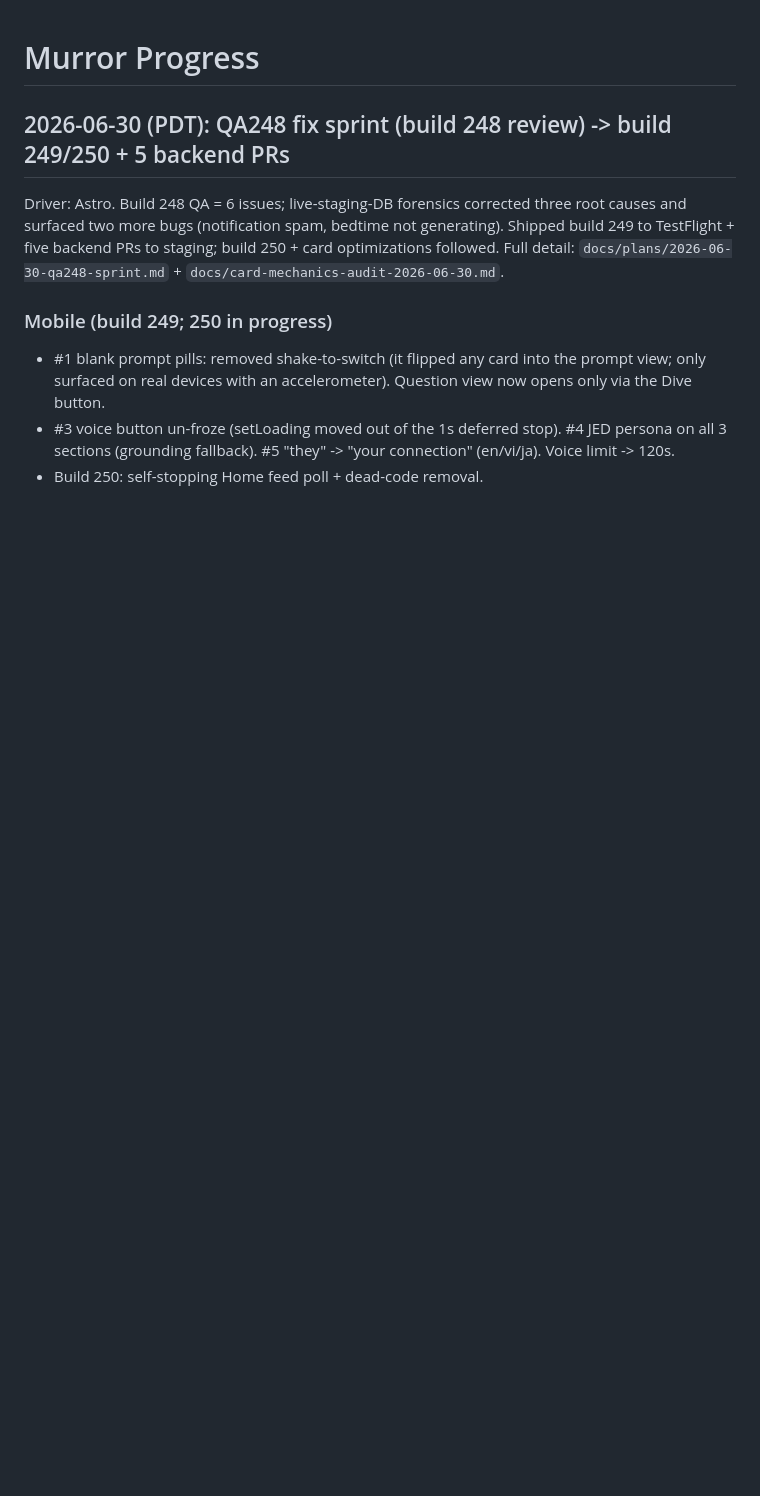
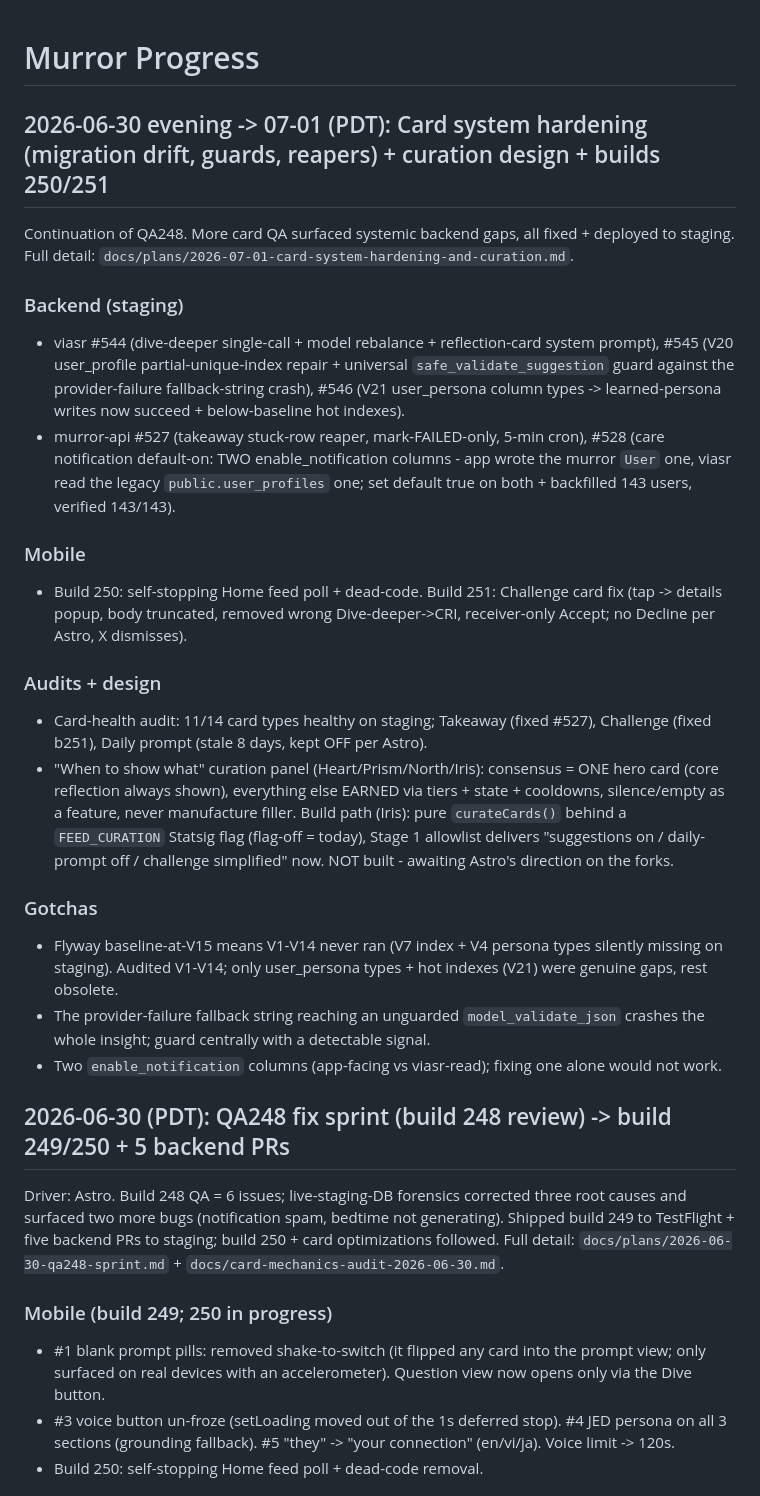
Before and after one commit to Murror/MurrorAstro, a Markdown page: PROGRESS.md, the part around the change. Rendered like a GitHub page; blank space fills up the shorter version.

Commit message:
docs: card-system hardening + curation panel writeup, PROGRESS update
Co-Authored-By: Claude Opus 4.8 <noreply@anthropic.com>

```diff
--- a/PROGRESS.md
+++ b/PROGRESS.md
@@ -1,4 +1,24 @@
 # Murror Progress
+
+## 2026-06-30 evening -> 07-01 (PDT): Card system hardening (migration drift, guards, reapers) + curation design + builds 250/251
+
+Continuation of QA248. More card QA surfaced systemic backend gaps, all fixed + deployed to staging. Full detail: `docs/plans/2026-07-01-card-system-hardening-and-curation.md`.
+
+### Backend (staging)
+- viasr #544 (dive-deeper single-call + model rebalance + reflection-card system prompt), #545 (V20 user_profile partial-unique-index repair + universal `safe_validate_suggestion` guard against the provider-failure fallback-string crash), #546 (V21 user_persona column types -> learned-persona writes now succeed + below-baseline hot indexes).
+- murror-api #527 (takeaway stuck-row reaper, mark-FAILED-only, 5-min cron), #528 (care notification default-on: TWO enable_notification columns - app wrote the murror `User` one, viasr read the legacy `public.user_profiles` one; set default true on both + backfilled 143 users, verified 143/143).
+
+### Mobile
+- Build 250: self-stopping Home feed poll + dead-code. Build 251: Challenge card fix (tap -> details popup, body truncated, removed wrong Dive-deeper->CRI, receiver-only Accept; no Decline per Astro, X dismisses).
+
+### Audits + design
+- Card-health audit: 11/14 card types healthy on staging; Takeaway (fixed #527), Challenge (fixed b251), Daily prompt (stale 8 days, kept OFF per Astro).
+- "When to show what" curation panel (Heart/Prism/North/Iris): consensus = ONE hero card (core reflection always shown), everything else EARNED via tiers + state + cooldowns, silence/empty as a feature, never manufacture filler. Build path (Iris): pure `curateCards()` behind a `FEED_CURATION` Statsig flag (flag-off = today), Stage 1 allowlist delivers "suggestions on / daily-prompt off / challenge simplified" now. NOT built - awaiting Astro's direction on the forks.
+
+### Gotchas
+- Flyway baseline-at-V15 means V1-V14 never ran (V7 index + V4 persona types silently missing on staging). Audited V1-V14; only user_persona types + hot indexes (V21) were genuine gaps, rest obsolete.
+- The provider-failure fallback string reaching an unguarded `model_validate_json` crashes the whole insight; guard centrally with a detectable signal.
+- Two `enable_notification` columns (app-facing vs viasr-read); fixing one alone would not work.
 
 ## 2026-06-30 (PDT): QA248 fix sprint (build 248 review) -> build 249/250 + 5 backend PRs
 
```
Also changed, not shown: docs/plans/2026-07-01-card-system-hardening-and-curation.md (added, +29 -0 lines).
